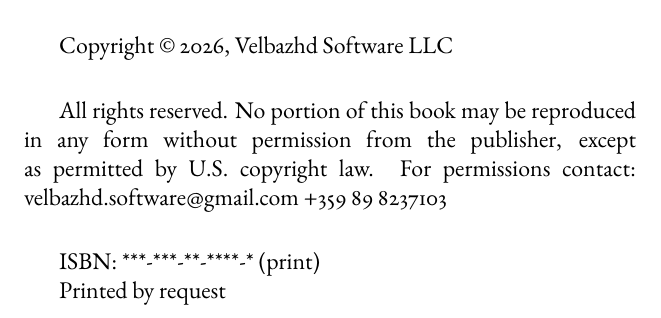
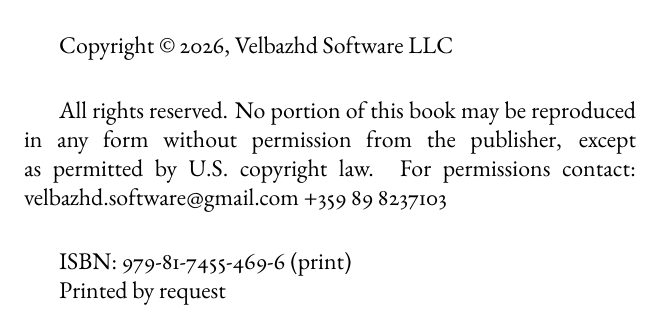
Before and after one commit to TodorBalabanov/The-Math-of-the-Spin-Developing-a-Probabilistic-Slot-Machine-Model, a LaTeX thesis (book/Acrobat-EN.tex): part of page 3 of 69, cut so that both start at the same text. Compiled offline with pdfLaTeX.

Commit message:
ISBN has been added.

```diff
--- a/book/Acrobat-EN.tex
+++ b/book/Acrobat-EN.tex
@@ -110,7 +110,7 @@
 All rights reserved. No portion of this book may be reproduced in any form without permission from the publisher, except as permitted by U.S. copyright law. For permissions contact: velbazhd.software@gmail.com +359 89 8237103
 
 \vspace*{0.25in}
-ISBN: ***-***-**-****-* (print)
+ISBN: 979-81-7455-469-6 (print)
 
 Printed by request
 \clearpage
```
